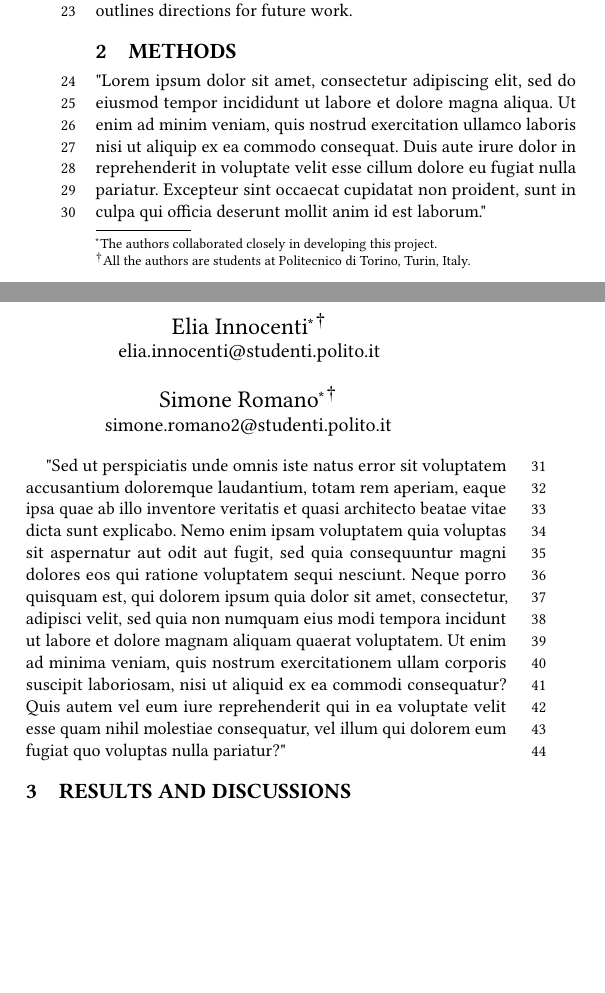
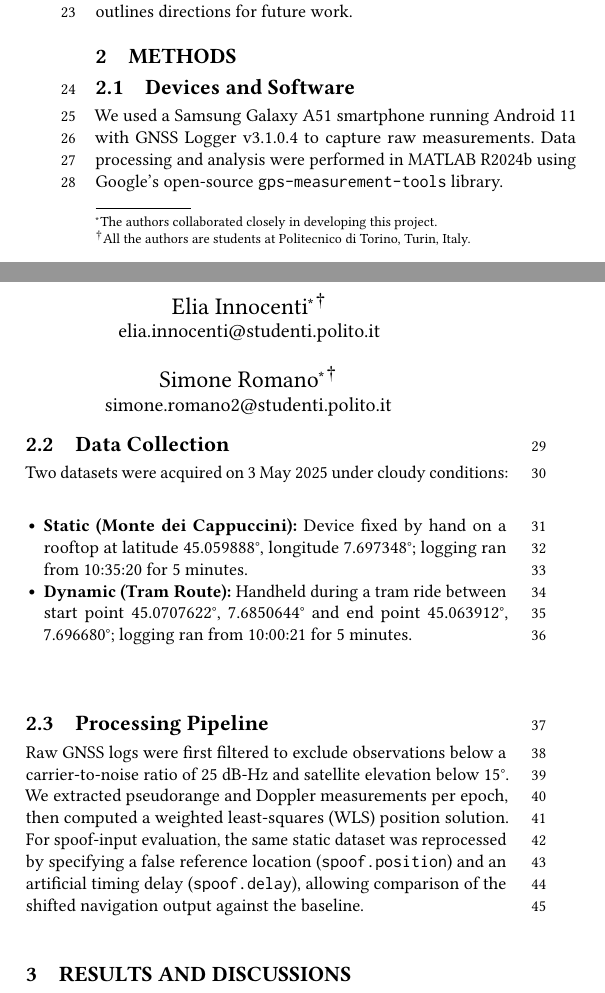
Before and after one commit to WDCSecure/LabGNSS, a LaTeX paper (Report/main.tex, which reads Report/sections/02-methods.tex): two parts of the columns of page 1 of 3, joined at a grey line, cut so that both start at the same text, the shorter picture padded with empty space. The pictures show the PDF file Report/LabGNSS.pdf that the author committed with the source.

Commit message:
Section2 Structure

```diff
--- a/Report/sections/02-methods.tex
+++ b/Report/sections/02-methods.tex
@@ -10,6 +10,19 @@
     % - Optional interference scenario
     % - Processing: filtering criteria and solver workflow
 
-    "Lorem ipsum dolor sit amet, consectetur adipiscing elit, sed do eiusmod tempor incididunt ut labore et dolore magna aliqua. Ut enim ad minim veniam, quis nostrud exercitation ullamco laboris nisi ut aliquip ex ea commodo consequat. Duis aute irure dolor in reprehenderit in voluptate velit esse cillum dolore eu fugiat nulla pariatur. Excepteur sint occaecat cupidatat non proident, sunt in culpa qui officia deserunt mollit anim id est laborum."
+    \subsection{Devices and Software}
+    We used a Samsung Galaxy A51 smartphone running Android 11 with GNSS Logger v3.1.0.4 to capture raw measurements. Data processing and analysis were performed in MATLAB R2024b using Google’s open-source \texttt{gps-measurement-tools} library.
 
-    "Sed ut perspiciatis unde omnis iste natus error sit voluptatem accusantium doloremque laudantium, totam rem aperiam, eaque ipsa quae ab illo inventore veritatis et quasi architecto beatae vitae dicta sunt explicabo. Nemo enim ipsam voluptatem quia voluptas sit aspernatur aut odit aut fugit, sed quia consequuntur magni dolores eos qui ratione voluptatem sequi nesciunt. Neque porro quisquam est, qui dolorem ipsum quia dolor sit amet, consectetur, adipisci velit, sed quia non numquam eius modi tempora incidunt ut labore et dolore magnam aliquam quaerat voluptatem. Ut enim ad minima veniam, quis nostrum exercitationem ullam corporis suscipit laboriosam, nisi ut aliquid ex ea commodi consequatur? Quis autem vel eum iure reprehenderit qui in ea voluptate velit esse quam nihil molestiae consequatur, vel illum qui dolorem eum fugiat quo voluptas nulla pariatur?"
+    \vspace{-0.2cm}
+
+    \subsection{Data Collection}
+    Two datasets were acquired on 3 May 2025 under cloudy conditions:
+    \begin{itemize}
+      \item \textbf{Static (Monte dei Cappuccini):} Device fixed by hand on a rooftop at latitude 45.059888°, longitude 7.697348°; logging ran from 10:35:20 for 5 minutes.
+      \item \textbf{Dynamic (Tram Route):} Handheld during a tram ride between start point 45.0707622°, 7.6850644° and end point 45.063912°, 7.696680°; logging ran from 10:00:21 for 5 minutes.
+    \end{itemize}
+
+    \vspace{-0.2cm}
+
+    \subsection{Processing Pipeline}
+    Raw GNSS logs were first filtered to exclude observations below a carrier-to-noise ratio of 25 dB‑Hz and satellite elevation below 15°. We extracted pseudorange and Doppler measurements per epoch, then computed a weighted least-squares (WLS) position solution. For spoof-input evaluation, the same static dataset was reprocessed by specifying a false reference location (\texttt{spoof.position}) and an artificial timing delay (\texttt{spoof.delay}), allowing comparison of the shifted navigation output against the baseline.
```
Also changed, not shown: Report/LabGNSS.pdf.
